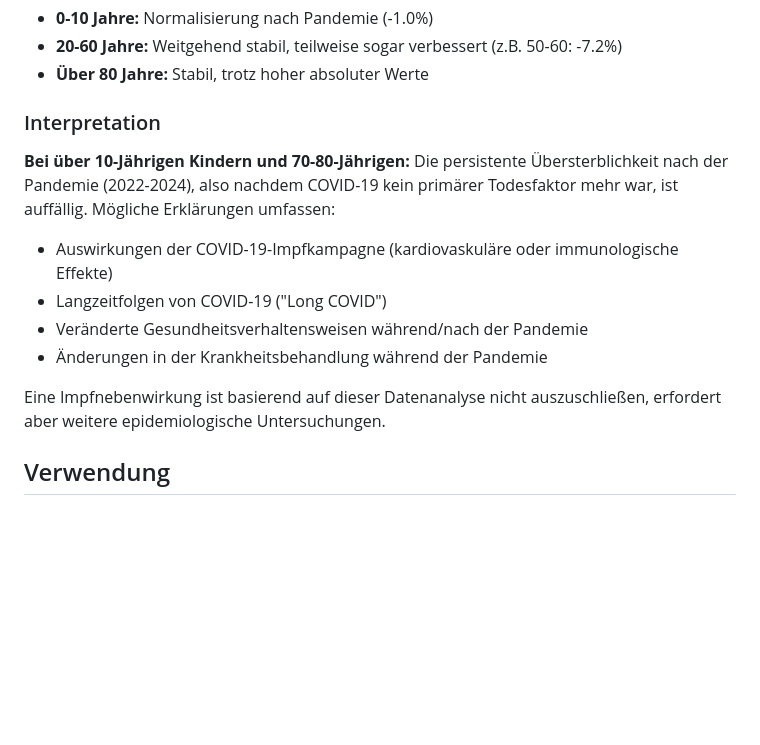
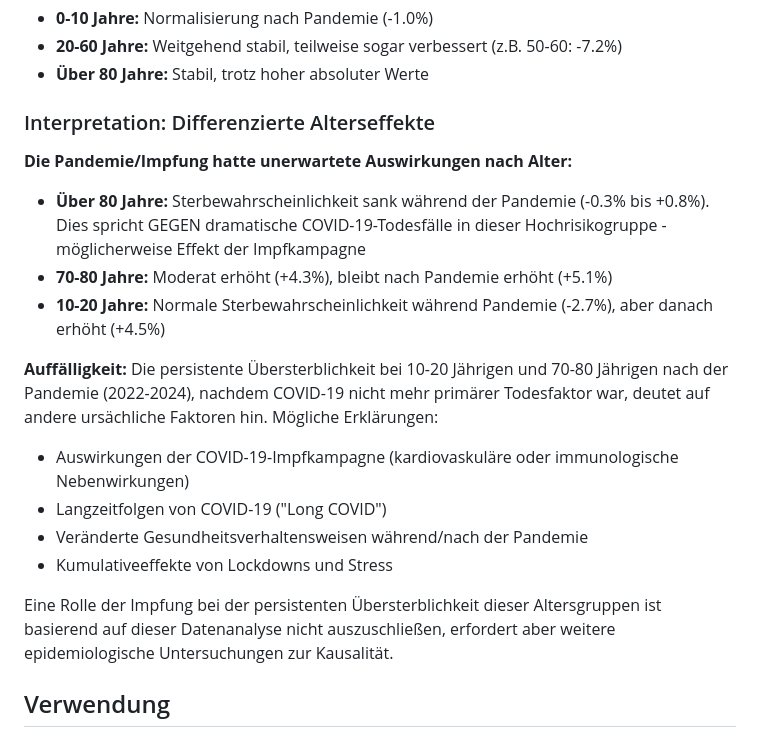
Before and after one commit to HelmutQualtinger/Sterbetafeln, a Markdown page: README.md, the part around the change. GitHub-like rendering; blank space fills up the shorter version.

Commit message:
korrektur

```diff
--- a/README.md
+++ b/README.md
@@ -98,16 +98,22 @@ Dies deutet darauf hin, dass die Übersterblichkeit in diesen Altersgruppen nich
 - **20-60 Jahre:** Weitgehend stabil, teilweise sogar verbessert (z.B. 50-60: -7.2%)
 - **Über 80 Jahre:** Stabil, trotz hoher absoluter Werte
 
-### Interpretation
+### Interpretation: Differenzierte Alterseffekte
 
-**Bei über 10-Jährigen Kindern und 70-80-Jährigen:**
-Die persistente Übersterblichkeit nach der Pandemie (2022-2024), also nachdem COVID-19 kein primärer Todesfaktor mehr war, ist auffällig. Mögliche Erklärungen umfassen:
-- Auswirkungen der COVID-19-Impfkampagne (kardiovaskuläre oder immunologische Effekte)
+**Die Pandemie/Impfung hatte unerwartete Auswirkungen nach Alter:**
+
+- **Über 80 Jahre:** Sterbewahrscheinlichkeit sank während der Pandemie (-0.3% bis +0.8%). Dies spricht GEGEN dramatische COVID-19-Todesfälle in dieser Hochrisikogruppe - möglicherweise Effekt der Impfkampagne
+- **70-80 Jahre:** Moderat erhöht (+4.3%), bleibt nach Pandemie erhöht (+5.1%)
+- **10-20 Jahre:** Normale Sterbewahrscheinlichkeit während Pandemie (-2.7%), aber danach erhöht (+4.5%)
+
+**Auffälligkeit:**
+Die persistente Übersterblichkeit bei 10-20 Jährigen und 70-80 Jährigen nach der Pandemie (2022-2024), nachdem COVID-19 nicht mehr primärer Todesfaktor war, deutet auf andere ursächliche Faktoren hin. Mögliche Erklärungen:
+- Auswirkungen der COVID-19-Impfkampagne (kardiovaskuläre oder immunologische Nebenwirkungen)
 - Langzeitfolgen von COVID-19 ("Long COVID")
 - Veränderte Gesundheitsverhaltensweisen während/nach der Pandemie
-- Änderungen in der Krankheitsbehandlung während der Pandemie
+- Kumulativeeffekte von Lockdowns und Stress
 
-Eine Impfnebenwirkung ist basierend auf dieser Datenanalyse nicht auszuschließen, erfordert aber weitere epidemiologische Untersuchungen.
+Eine Rolle der Impfung bei der persistenten Übersterblichkeit dieser Altersgruppen ist basierend auf dieser Datenanalyse nicht auszuschließen, erfordert aber weitere epidemiologische Untersuchungen zur Kausalität.
 
 ## Verwendung
 
```
